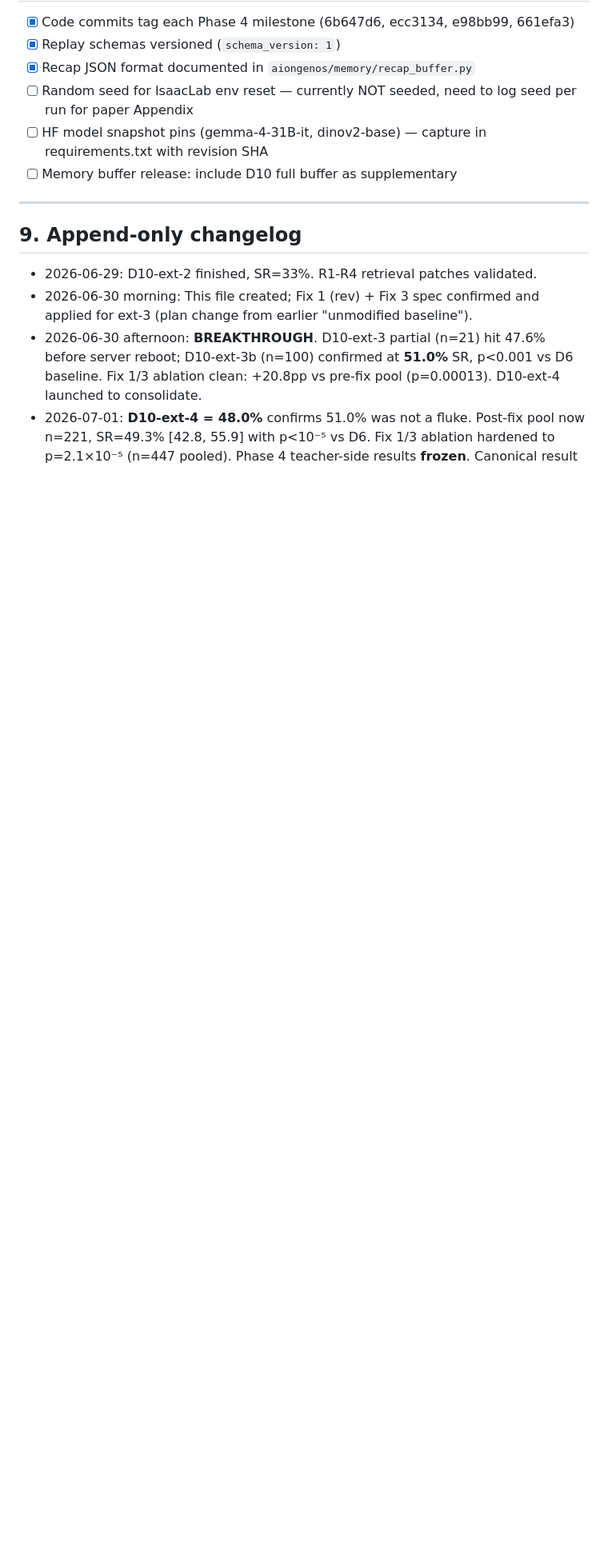
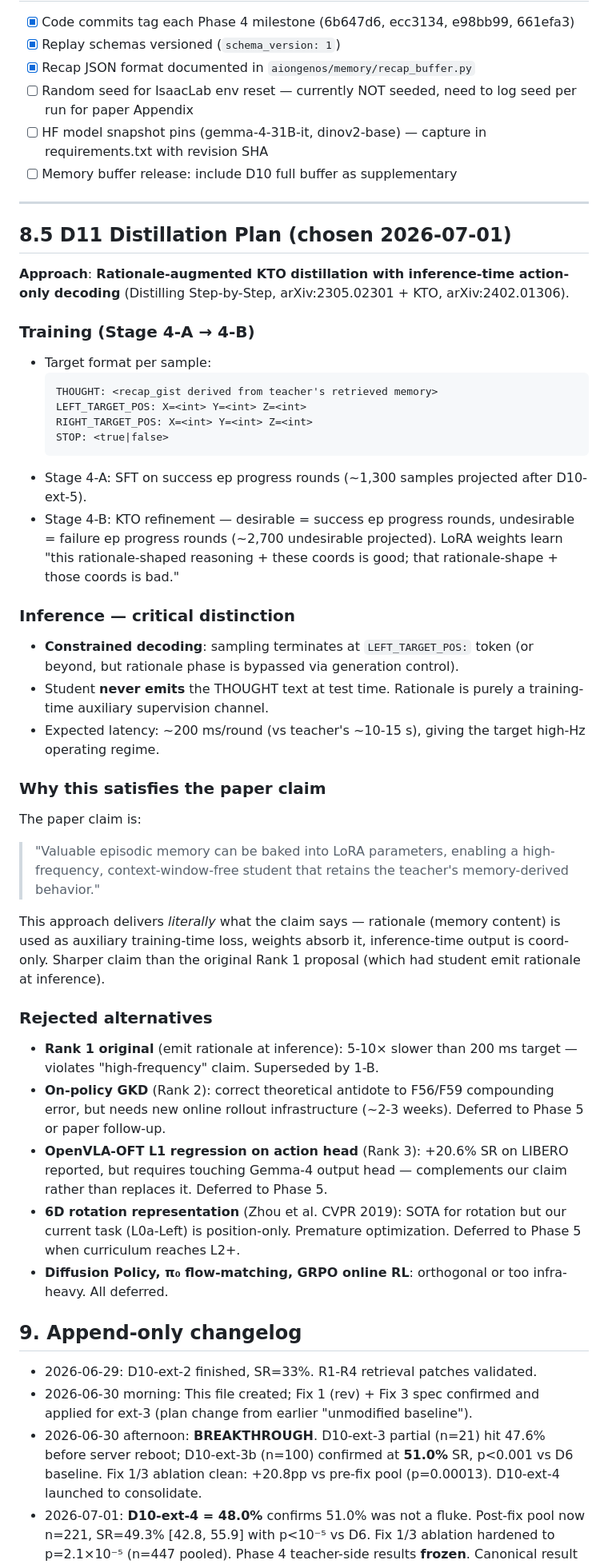
Before and after one commit to TPEmist/AionGenos, a Markdown page: docs/paper_notes.md, the part around one of its changes. Shown at 80% size. Rendered like a GitHub page; blank space fills up the shorter version.

Commit message:
docs(paper): choose D11 approach — rationale + KTO, action-only inference
Fork research + high-Hz constraint analysis converged on:
"Rationale-augmented KTO distillation with inference-time action-only
decoding" (Distilling Step-by-Step arXiv:2305.02301 + KTO arXiv:2402.01306).

Key distinction from earlier Rank 1: rationale is TRAINING-TIME
auxiliary supervision only. Constrained decoding at inference stops
sampling before THOUGHT block, keeping student latency at ~200ms/round
vs teacher's 10-15s. This is what "high-frequency, context-window-free
student that retains memory-derived behavior" literally means — much
sharper paper claim than the rationale-at-inference version.

Rejected alternatives with rationale (§8.5):
- On-policy GKD: correct antidote to F56/F59 compounding error but
  requires online rollout infra (~2-3 weeks). Phase 5.
- OpenVLA-OFT L1 head regression: orthogonal to memory claim.
  Phase 5 or ablation add-on.
- 6D rotation representation: SOTA for rotation but L0a is
  position-only. Deferred until curriculum reaches L2+ (Task #97).
- Diffusion Policy / π₀ / GRPO: too infra-heavy or orthogonal.

No code changes yet — D11 implementation waits for D10-ext-5 to finish
(need N≈500 memory-run pool for training data).

````diff
--- a/docs/paper_notes.md
+++ b/docs/paper_notes.md
@@ -367,6 +367,66 @@ but empirical validation across L0b/L1/L2 is future work.
 
 ---
 
+## 8.5 D11 Distillation Plan (chosen 2026-07-01)
+
+**Approach**: **Rationale-augmented KTO distillation with inference-time
+action-only decoding** (Distilling Step-by-Step, arXiv:2305.02301 +
+KTO, arXiv:2402.01306).
+
+### Training (Stage 4-A → 4-B)
+
+- Target format per sample:
+  ```
+  THOUGHT: <recap_gist derived from teacher's retrieved memory>
+  LEFT_TARGET_POS: X=<int> Y=<int> Z=<int>
+  RIGHT_TARGET_POS: X=<int> Y=<int> Z=<int>
+  STOP: <true|false>
+  ```
+- Stage 4-A: SFT on success ep progress rounds (~1,300 samples projected
+  after D10-ext-5).
+- Stage 4-B: KTO refinement — desirable = success ep progress rounds,
+  undesirable = failure ep progress rounds (~2,700 undesirable projected).
+  LoRA weights learn "this rationale-shaped reasoning + these coords is
+  good; that rationale-shape + those coords is bad."
+
+### Inference — critical distinction
+
+- **Constrained decoding**: sampling terminates at `LEFT_TARGET_POS:` token
+  (or beyond, but rationale phase is bypassed via generation control).
+- Student **never emits** the THOUGHT text at test time. Rationale is
+  purely a training-time auxiliary supervision channel.
+- Expected latency: ~200 ms/round (vs teacher's ~10-15 s), giving the
+  target high-Hz operating regime.
+
+### Why this satisfies the paper claim
+
+The paper claim is:
+> "Valuable episodic memory can be baked into LoRA parameters, enabling a
+> high-frequency, context-window-free student that retains the teacher's
+> memory-derived behavior."
+
+This approach delivers *literally* what the claim says — rationale (memory
+content) is used as auxiliary training-time loss, weights absorb it,
+inference-time output is coord-only. Sharper claim than the original
+Rank 1 proposal (which had student emit rationale at inference).
+
+### Rejected alternatives
+
+- **Rank 1 original** (emit rationale at inference): 5-10× slower than
+  200 ms target — violates "high-frequency" claim. Superseded by 1-B.
+- **On-policy GKD** (Rank 2): correct theoretical antidote to F56/F59
+  compounding error, but needs new online rollout infrastructure
+  (~2-3 weeks). Deferred to Phase 5 or paper follow-up.
+- **OpenVLA-OFT L1 regression on action head** (Rank 3): +20.6% SR on
+  LIBERO reported, but requires touching Gemma-4 output head — complements
+  our claim rather than replaces it. Deferred to Phase 5.
+- **6D rotation representation** (Zhou et al. CVPR 2019): SOTA for
+  rotation but our current task (L0a-Left) is position-only. Premature
+  optimization. Deferred to Phase 5 when curriculum reaches L2+.
+- **Diffusion Policy, π₀ flow-matching, GRPO online RL**: orthogonal or
+  too infra-heavy. All deferred.
+
+
 ## 9. Append-only changelog
 
 - 2026-06-29: D10-ext-2 finished, SR=33%. R1-R4 retrieval patches validated.
````
Also changed, not shown: other parts of docs/paper_notes.md (+7 -1 lines).
